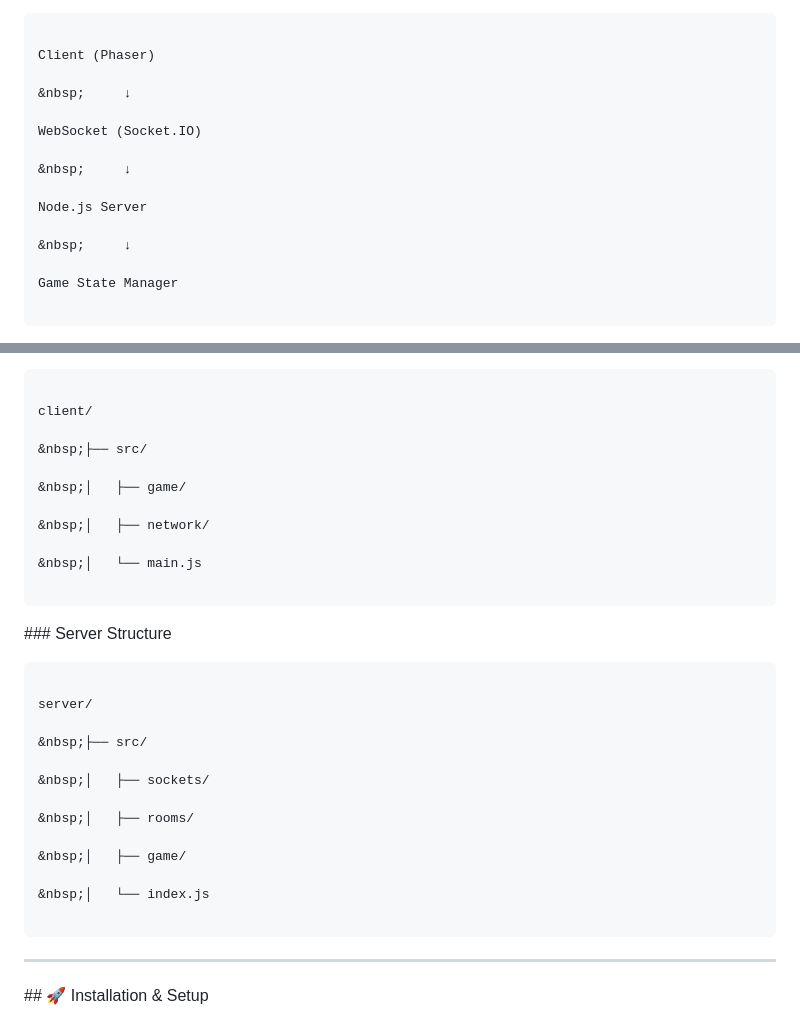
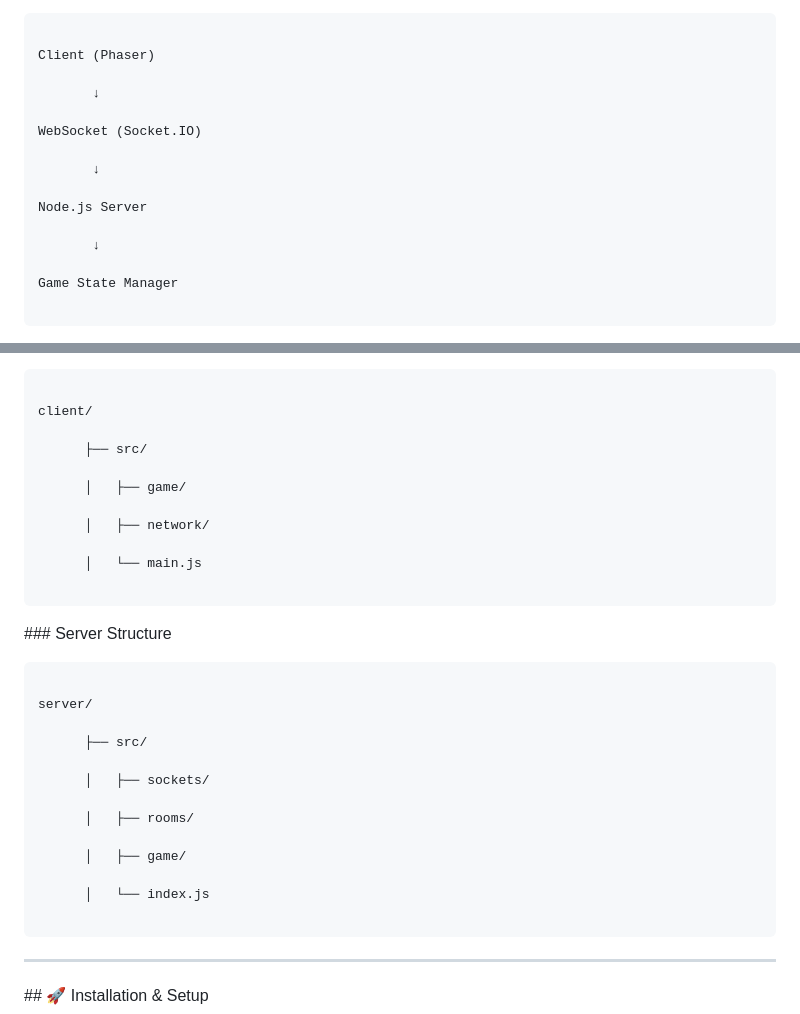
Before and after one commit to Priyanshubisht-1/Multiplayer-Game-Platform, a Markdown page: README.md, 2 parts joined by grey strips. Rendered like a GitHub page.

Commit message:
Fix README indentation

````diff
--- a/README.md
+++ b/README.md
@@ -94,15 +94,15 @@ The system follows an \*\*Authoritative Server Model\*\*.
 
 Client (Phaser)
 
-&nbsp;     ↓
+       ↓
 
 WebSocket (Socket.IO)
 
-&nbsp;     ↓
+       ↓
 
 Node.js Server
 
-&nbsp;     ↓
+       ↓
 
 Game State Manager
 
@@ -164,13 +164,13 @@ realtime-multiplayer-platform/
 
 client/
 
-&nbsp;├── src/
+      ├── src/
 
-&nbsp;│   ├── game/
+      │   ├── game/
 
-&nbsp;│   ├── network/
+      │   ├── network/
 
-&nbsp;│   └── main.js
+      │   └── main.js
 
 ```
 
@@ -184,15 +184,15 @@ client/
 
 server/
 
-&nbsp;├── src/
+      ├── src/
 
-&nbsp;│   ├── sockets/
+      │   ├── sockets/
 
-&nbsp;│   ├── rooms/
+      │   ├── rooms/
 
-&nbsp;│   ├── game/
+      │   ├── game/
 
-&nbsp;│   └── index.js
+      │   └── index.js
 
 ```
 
````
